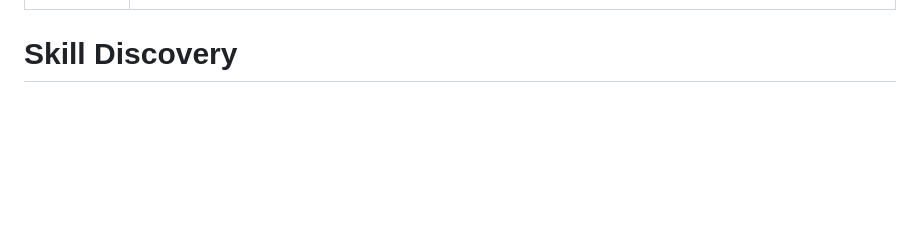
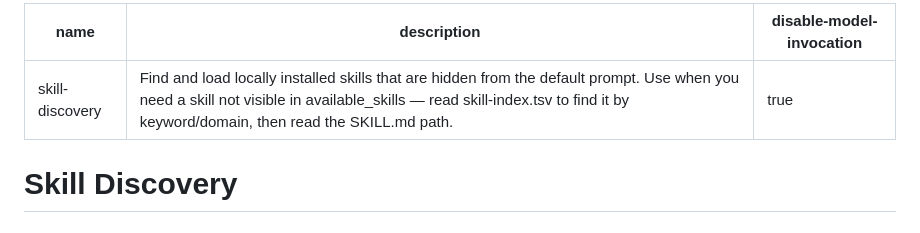
Before and after one commit to DxTa/claude-code-skills, a Markdown page: skill-discovery/SKILL.md, the part around the change. GitHub-like rendering; blank space fills up the shorter version.

Commit message:
Hide 80+ domain skills from model prompt, add skill-discovery skill
- Add disable-model-invocation: true to rarely-used domain skills (AWS, perf,
  design, media, quality, security, AI platform, devops, frontend, comms, etc.)
  based on 30-day session usage analysis
- Create skill-discovery skill with keyword mapping and instructions to read
  skill-index.tsv for finding hidden skills on demand
- Update personal-operating-layer: replace skill-suggests agent references
  with skill-discovery skill workflow; enforce skill-index.tsv read before
  domain-specific implementation
- Rebuild skill-index.tsv with 148 entries

Visible skills: 146 → 37 (-75%)
Visible desc chars: 50,395 → 5,620 (-89%)
Est. skill prompt chars: 78,124 → 12,809 (-84%)

```diff
--- a/skill-discovery/SKILL.md
+++ b/skill-discovery/SKILL.md
@@ -1,6 +1,7 @@
 ---
 name: skill-discovery
 description: Find and load locally installed skills that are hidden from the default prompt. Use when you need a skill not visible in available_skills — read skill-index.tsv to find it by keyword/domain, then read the SKILL.md path.
+disable-model-invocation: true
 ---
 
 # Skill Discovery
```
